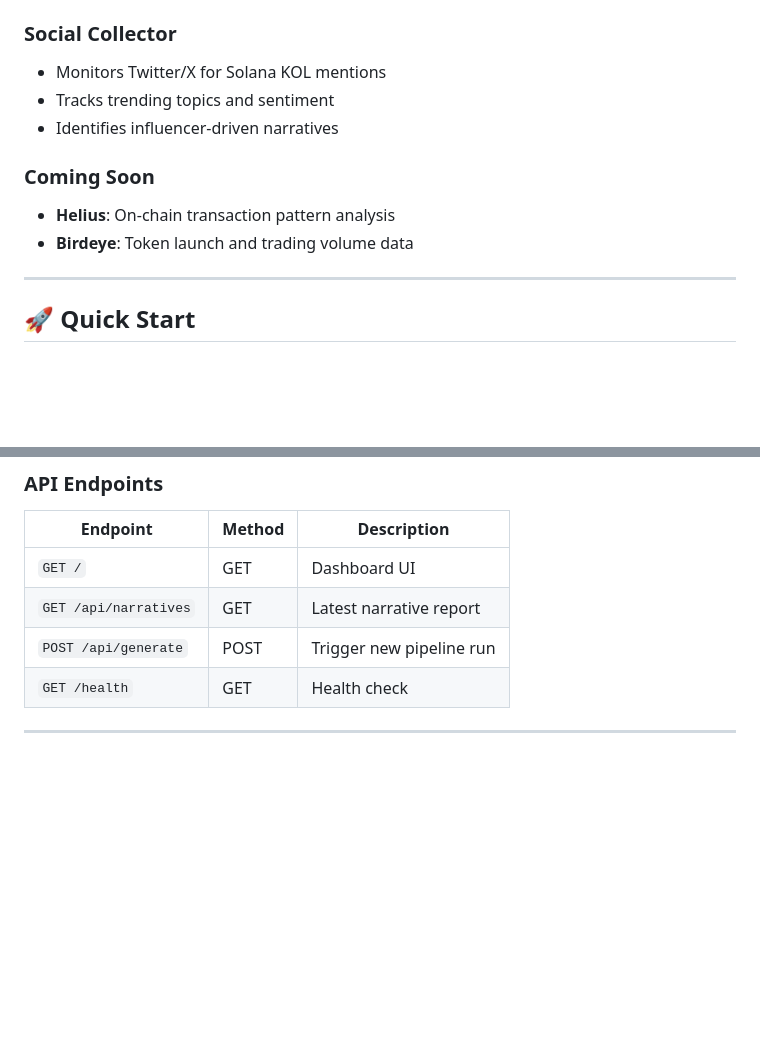
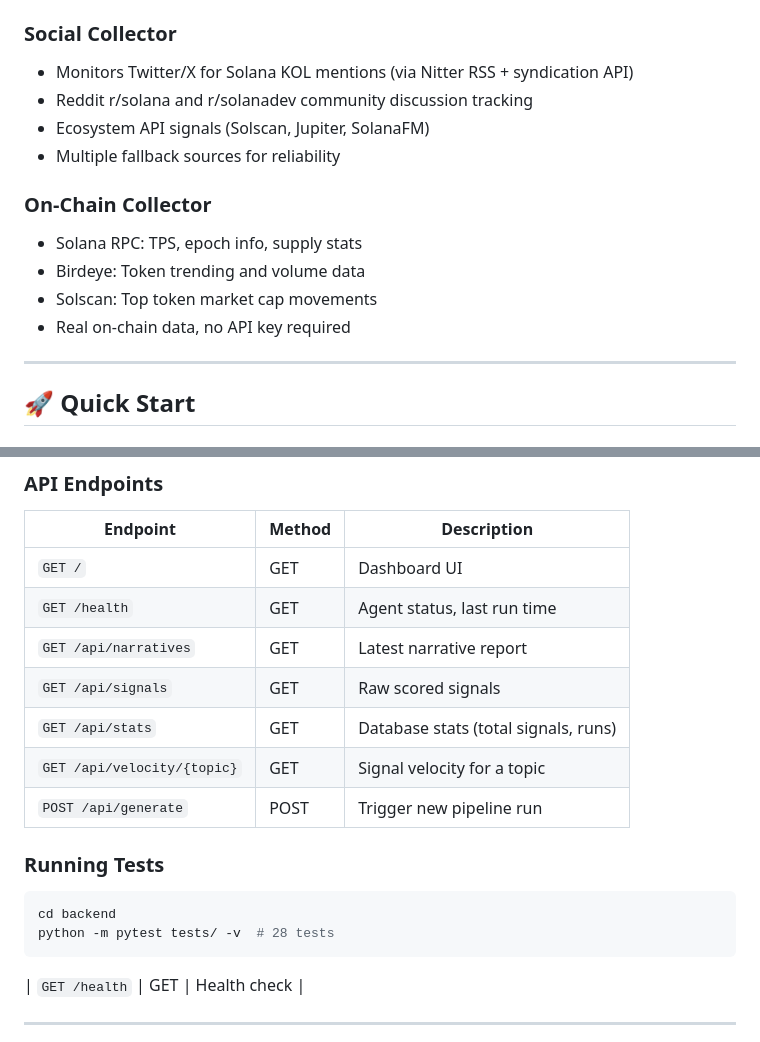
Before and after one commit to 0xksure/solana-narrative-radar, a Markdown page: README.md, 2 parts joined by grey strips. GitHub-like rendering; blank space fills up the shorter version.

Commit message:
docs: update README with on-chain collector, tests, full API reference

````diff
--- a/README.md
+++ b/README.md
@@ -81,13 +81,16 @@ Signals scoring >40 are passed to the narrative engine for clustering.
 - API: `https://api.llama.fi/protocols`
 
 ### Social Collector
-- Monitors Twitter/X for Solana KOL mentions
-- Tracks trending topics and sentiment
-- Identifies influencer-driven narratives
+- Monitors Twitter/X for Solana KOL mentions (via Nitter RSS + syndication API)
+- Reddit r/solana and r/solanadev community discussion tracking
+- Ecosystem API signals (Solscan, Jupiter, SolanaFM)
+- Multiple fallback sources for reliability
 
-### Coming Soon
-- **Helius**: On-chain transaction pattern analysis
-- **Birdeye**: Token launch and trading volume data
+### On-Chain Collector
+- Solana RPC: TPS, epoch info, supply stats
+- Birdeye: Token trending and volume data
+- Solscan: Top token market cap movements
+- Real on-chain data, no API key required
 
 ---
 
@@ -127,8 +130,19 @@ uvicorn main:app --host 0.0.0.0 --port 8899
 | Endpoint | Method | Description |
 |----------|--------|-------------|
 | `GET /` | GET | Dashboard UI |
+| `GET /health` | GET | Agent status, last run time |
 | `GET /api/narratives` | GET | Latest narrative report |
+| `GET /api/signals` | GET | Raw scored signals |
+| `GET /api/stats` | GET | Database stats (total signals, runs) |
+| `GET /api/velocity/{topic}` | GET | Signal velocity for a topic |
 | `POST /api/generate` | POST | Trigger new pipeline run |
+
+### Running Tests
+
+```bash
+cd backend
+python -m pytest tests/ -v  # 28 tests
+```
 | `GET /health` | GET | Health check |
 
 ---
````
